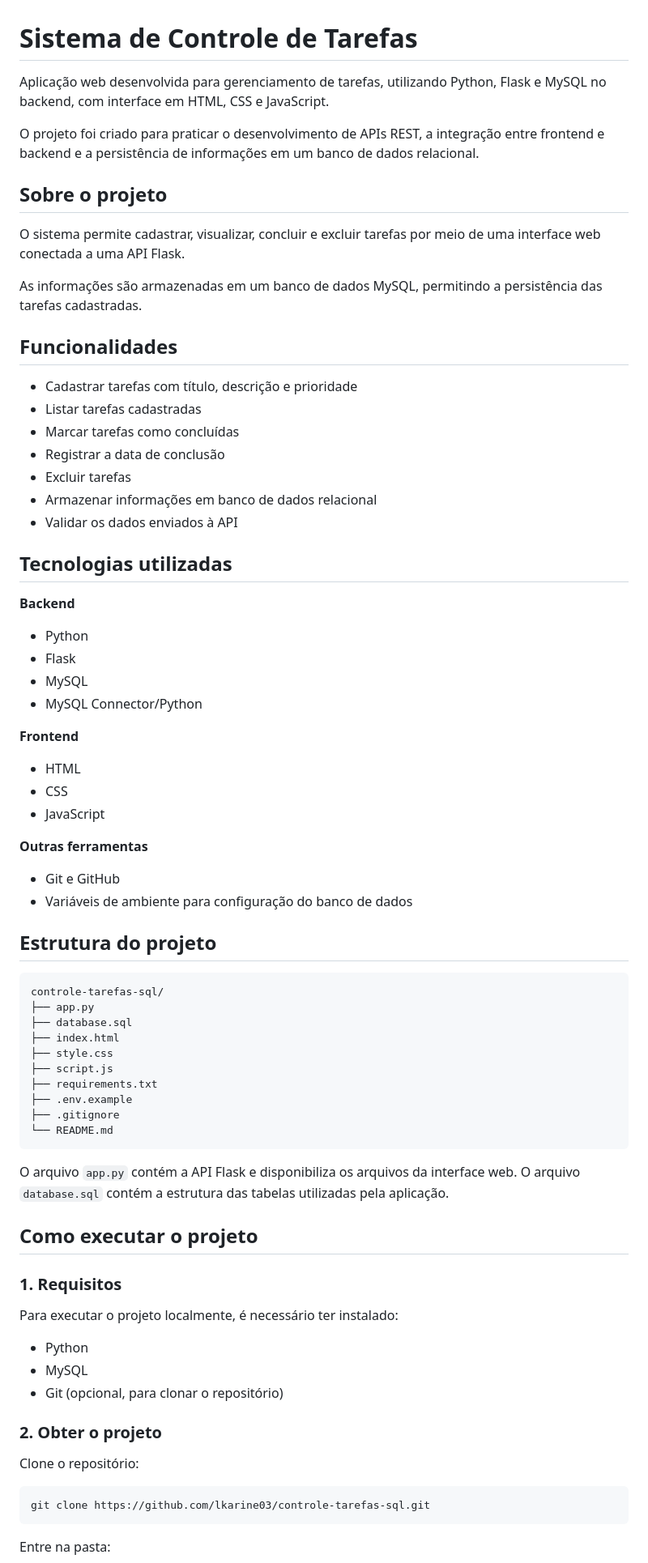
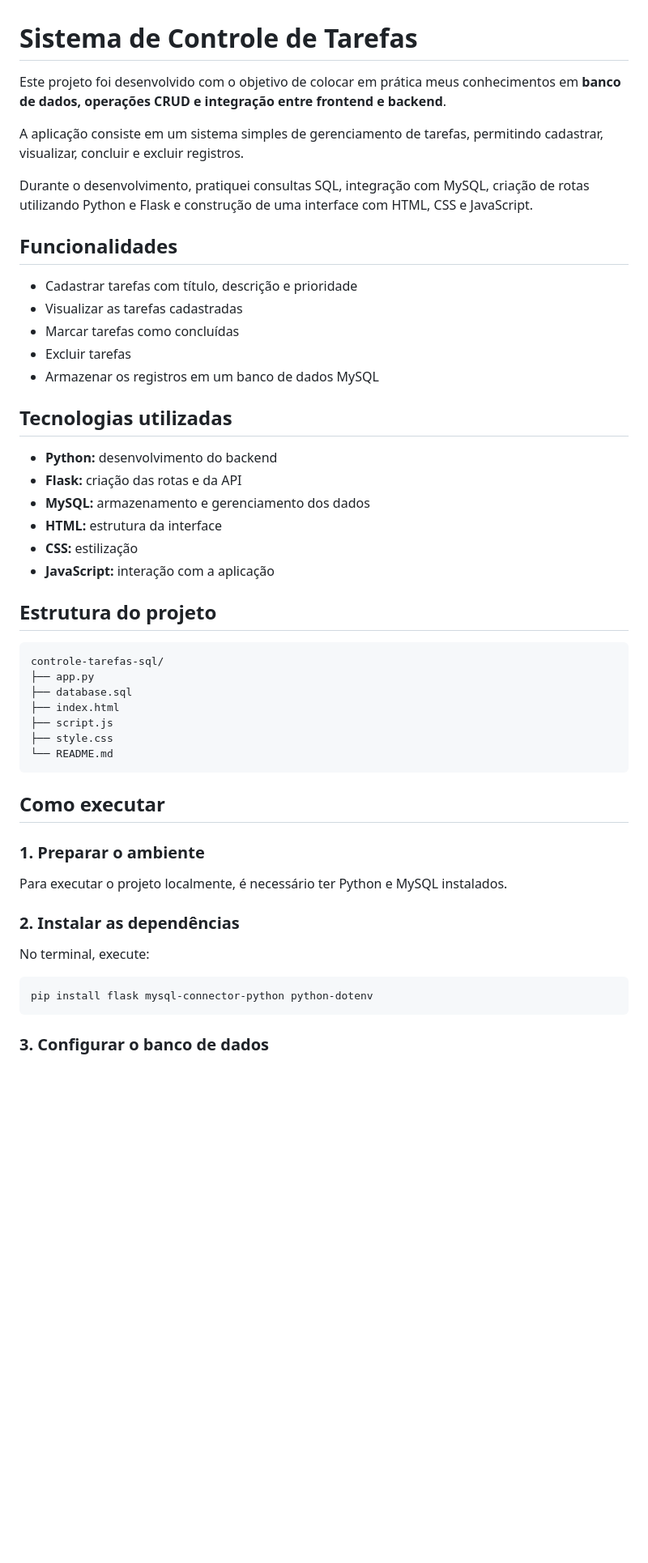
Before and after one commit to lkarine03/controle-tarefas-sql, a Markdown page: README.md, the part around one of its changes. Shown at 81% size. GitHub-like rendering; blank space fills up the shorter version.

````diff
--- a/README.md
+++ b/README.md
@@ -1,42 +1,28 @@
 
 # Sistema de Controle de Tarefas
 
-Aplicação web desenvolvida para gerenciamento de tarefas, utilizando Python, Flask e MySQL no backend, com interface em HTML, CSS e JavaScript.
+Este projeto foi desenvolvido com o objetivo de colocar em prática meus conhecimentos em **banco de dados, operações CRUD e integração entre frontend e backend**.
 
-O projeto foi criado para praticar o desenvolvimento de APIs REST, a integração entre frontend e backend e a persistência de informações em um banco de dados relacional.
+A aplicação consiste em um sistema simples de gerenciamento de tarefas, permitindo cadastrar, visualizar, concluir e excluir registros.
 
-## Sobre o projeto
-
-O sistema permite cadastrar, visualizar, concluir e excluir tarefas por meio de uma interface web conectada a uma API Flask.
-
-As informações são armazenadas em um banco de dados MySQL, permitindo a persistência das tarefas cadastradas.
+Durante o desenvolvimento, pratiquei consultas SQL, integração com MySQL, criação de rotas utilizando Python e Flask e construção de uma interface com HTML, CSS e JavaScript.
 
 ## Funcionalidades
 
 - Cadastrar tarefas com título, descrição e prioridade
-- Listar tarefas cadastradas
+- Visualizar as tarefas cadastradas
 - Marcar tarefas como concluídas
-- Registrar a data de conclusão
 - Excluir tarefas
-- Armazenar informações em banco de dados relacional
-- Validar os dados enviados à API
+- Armazenar os registros em um banco de dados MySQL
 
 ## Tecnologias utilizadas
 
-**Backend**
-- Python
-- Flask
-- MySQL
-- MySQL Connector/Python
-
-**Frontend**
-- HTML
-- CSS
-- JavaScript
-
-**Outras ferramentas**
-- Git e GitHub
-- Variáveis de ambiente para configuração do banco de dados
+- **Python:** desenvolvimento do backend
+- **Flask:** criação das rotas e da API
+- **MySQL:** armazenamento e gerenciamento dos dados
+- **HTML:** estrutura da interface
+- **CSS:** estilização
+- **JavaScript:** interação com a aplicação
 
 ## Estrutura do projeto
 
@@ -45,33 +31,24 @@ controle-tarefas-sql/
 ├── app.py
 ├── database.sql
 ├── index.html
+├── script.js
 ├── style.css
-├── script.js
-├── requirements.txt
-├── .env.example
-├── .gitignore
 └── README.md
 ```
 
-O arquivo `app.py` contém a API Flask e disponibiliza os arquivos da interface web. O arquivo `database.sql` contém a estrutura das tabelas utilizadas pela aplicação.
+## Como executar
 
-## Como executar o projeto
+### 1. Preparar o ambiente
 
-### 1. Requisitos
+Para executar o projeto localmente, é necessário ter Python e MySQL instalados.
 
-Para executar o projeto localmente, é necessário ter instalado:
+### 2. Instalar as dependências
 
-- Python
-- MySQL
-- Git (opcional, para clonar o repositório)
-
-### 2. Obter o projeto
-
-Clone o repositório:
+No terminal, execute:
 
 ```bash
-git clone https://github.com/lkarine03/controle-tarefas-sql.git
+pip install flask mysql-connector-python python-dotenv
 ```
 
-Entre na pasta:
+### 3. Configurar o banco de dados
 
````
Also changed, not shown: other parts of README.md (+28 -125 lines).
